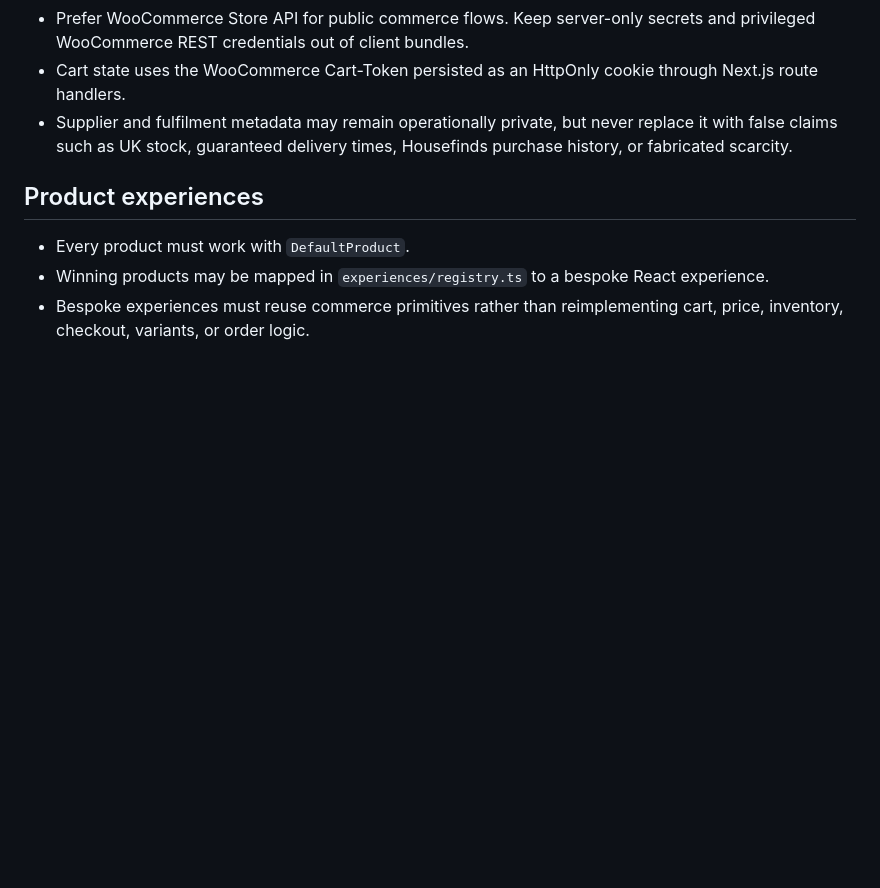
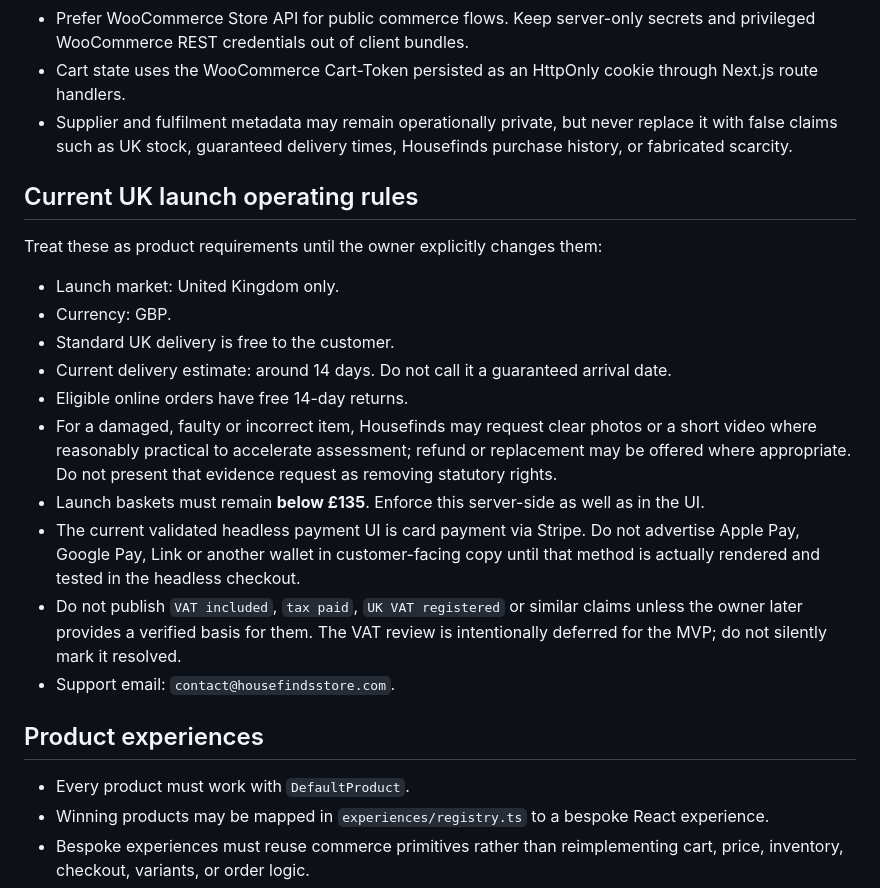
Before and after one commit to carlosesl1/housefinds, a Markdown page: storefront/AGENTS.md, the part around one of its changes. Drawn GitHub-style; blank space fills up the shorter version.

```diff
--- a/storefront/AGENTS.md
+++ b/storefront/AGENTS.md
@@ -7,6 +7,19 @@
 - Cart state uses the WooCommerce Cart-Token persisted as an HttpOnly cookie through Next.js route handlers.
 - Supplier and fulfilment metadata may remain operationally private, but never replace it with false claims such as UK stock, guaranteed delivery times, Housefinds purchase history, or fabricated scarcity.
 
+## Current UK launch operating rules
+Treat these as product requirements until the owner explicitly changes them:
+- Launch market: United Kingdom only.
+- Currency: GBP.
+- Standard UK delivery is free to the customer.
+- Current delivery estimate: around 14 days. Do not call it a guaranteed arrival date.
+- Eligible online orders have free 14-day returns.
+- For a damaged, faulty or incorrect item, Housefinds may request clear photos or a short video where reasonably practical to accelerate assessment; refund or replacement may be offered where appropriate. Do not present that evidence request as removing statutory rights.
+- Launch baskets must remain **below £135**. Enforce this server-side as well as in the UI.
+- The current validated headless payment UI is card payment via Stripe. Do not advertise Apple Pay, Google Pay, Link or another wallet in customer-facing copy until that method is actually rendered and tested in the headless checkout.
+- Do not publish `VAT included`, `tax paid`, `UK VAT registered` or similar claims unless the owner later provides a verified basis for them. The VAT review is intentionally deferred for the MVP; do not silently mark it resolved.
+- Support email: `contact@housefindsstore.com`.
+
 ## Product experiences
 - Every product must work with `DefaultProduct`.
 - Winning products may be mapped in `experiences/registry.ts` to a bespoke React experience.
```
Also changed, not shown: other parts of storefront/AGENTS.md (+24 -7 lines).
